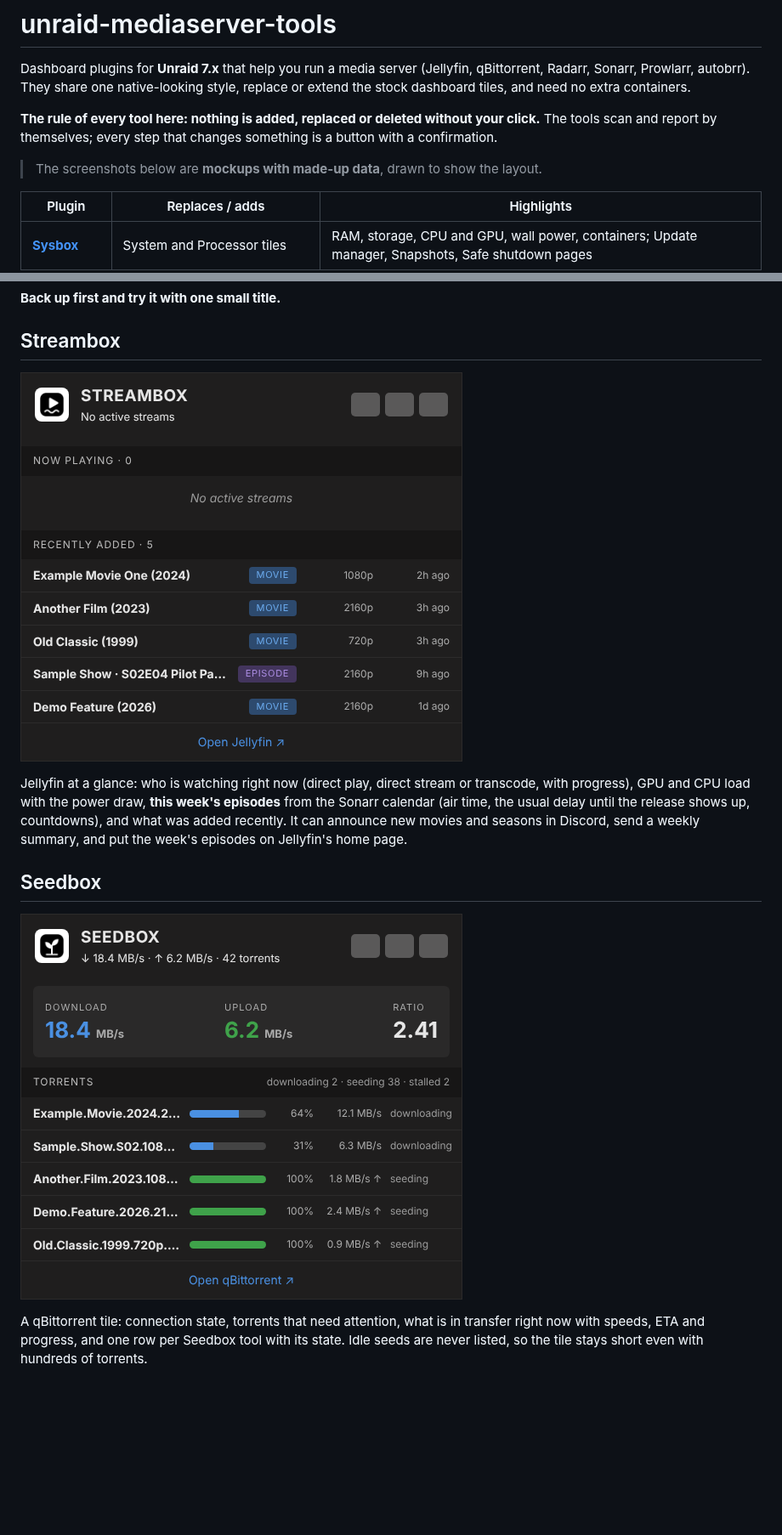
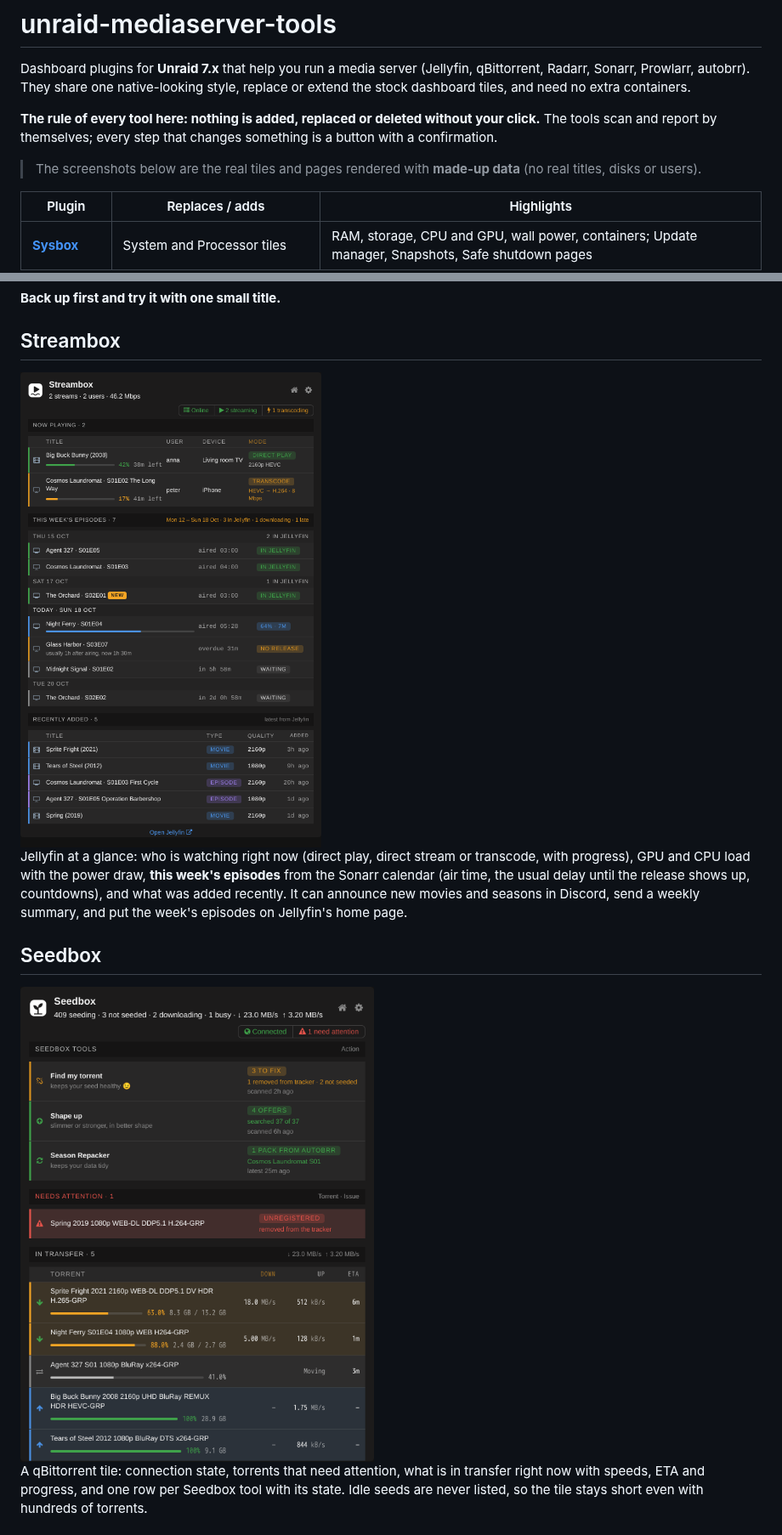
Before and after one commit to leone007/unraid-mediaserver-tools, a Markdown page: README.md, 2 parts joined by grey strips. Shown at 85% size. Drawn GitHub-style; pictures changed too: screenshots/seedbox.png, screenshots/streambox.png; blank space fills up the shorter version.

```diff
--- a/README.md
+++ b/README.md
@@ -4,7 +4,7 @@ Dashboard plugins for **Unraid 7.x** that help you run a media server (Jellyfin,
 
 **The rule of every tool here: nothing is added, replaced or deleted without your click.** The tools scan and report by themselves; every step that changes something is a button with a confirmation.
 
-> The screenshots below are **mockups with made-up data**, drawn to show the layout.
+> The screenshots below are the real tiles and pages rendered with **made-up data** (no real titles, disks or users).
 
 | Plugin | Replaces / adds | Highlights |
 |---|---|---|
@@ -39,13 +39,13 @@ A tile instead of Disk Viewer: the array as one card with its protection state,
 
 ## Streambox
 
-![Streambox](screenshots/streambox.png)
+<img src="screenshots/streambox.png" alt="Streambox" width="600">
 
 Jellyfin at a glance: who is watching right now (direct play, direct stream or transcode, with progress), GPU and CPU load with the power draw, **this week's episodes** from the Sonarr calendar (air time, the usual delay until the release shows up, countdowns), and what was added recently. It can announce new movies and seasons in Discord, send a weekly summary, and put the week's episodes on Jellyfin's home page.
 
 ## Seedbox
 
-![Seedbox](screenshots/seedbox.png)
+<img src="screenshots/seedbox.png" alt="Seedbox" width="600">
 
 A qBittorrent tile: connection state, torrents that need attention, what is in transfer right now with speeds, ETA and progress, and one row per Seedbox tool with its state. Idle seeds are never listed, so the tile stays short even with hundreds of torrents.
 
```
Also changed, not shown: other parts of README.md (+3 -3 lines), screenshots/balance_tile_mockup.png (deleted), screenshots/diskbox.png (added), screenshots/seedbox_tools.png, screenshots/sysbox.png.
